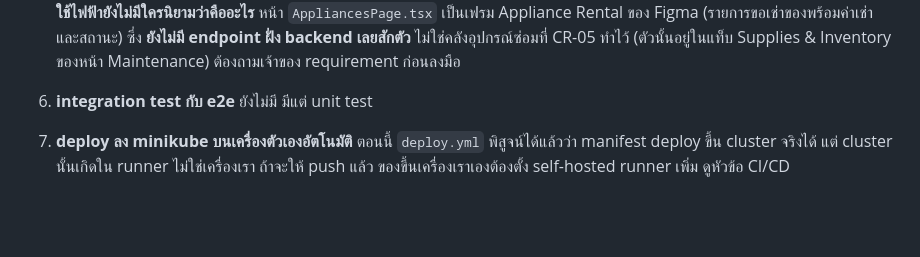
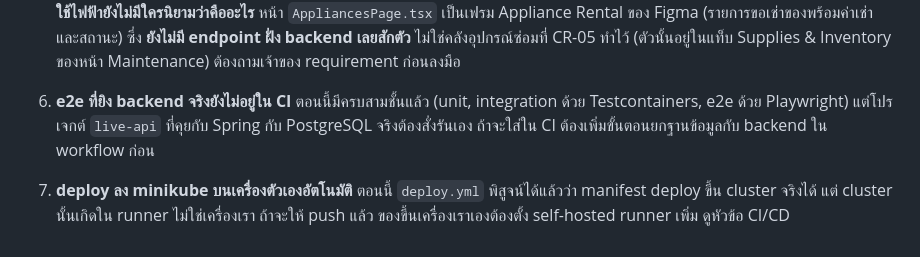
Before and after one commit to MUDST-2026-SakuraSoul-DevOps/MUDST-2026-SakuraSoul, a Markdown page: README.md, the part around one of its changes. Drawn GitHub-style; blank space fills up the shorter version.

```diff
--- a/README.md
+++ b/README.md
@@ -596,7 +635,9 @@ minikube image load sakura-soul-backend:local
    เป็นเฟรม Appliance Rental ของ Figma (รายการขอเช่าของพร้อมค่าเช่าและสถานะ) ซึ่ง **ยังไม่มี
    endpoint ฝั่ง backend เลยสักตัว** ไม่ใช่คลังอุปกรณ์ซ่อมที่ CR-05 ทำไว้ (ตัวนั้นอยู่ในแท็บ
    Supplies & Inventory ของหน้า Maintenance) ต้องถามเจ้าของ requirement ก่อนลงมือ
-6. **integration test กับ e2e** ยังไม่มี มีแต่ unit test
+6. **e2e ที่ยิง backend จริงยังไม่อยู่ใน CI** ตอนนี้มีครบสามชั้นแล้ว (unit, integration ด้วย
+   Testcontainers, e2e ด้วย Playwright) แต่โปรเจกต์ `live-api` ที่คุยกับ Spring กับ PostgreSQL
+   จริงต้องสั่งรันเอง ถ้าจะใส่ใน CI ต้องเพิ่มขั้นตอนยกฐานข้อมูลกับ backend ใน workflow ก่อน
 7. **deploy ลง minikube บนเครื่องตัวเองอัตโนมัติ** ตอนนี้ `deploy.yml` พิสูจน์ได้แล้วว่า manifest
    deploy ขึ้น cluster จริงได้ แต่ cluster นั้นเกิดใน runner ไม่ใช่เครื่องเรา ถ้าจะให้ push แล้ว
    ของขึ้นเครื่องเราเองต้องตั้ง self-hosted runner เพิ่ม ดูหัวข้อ CI/CD
```
Also changed, not shown: other parts of README.md (+48 -9 lines).
